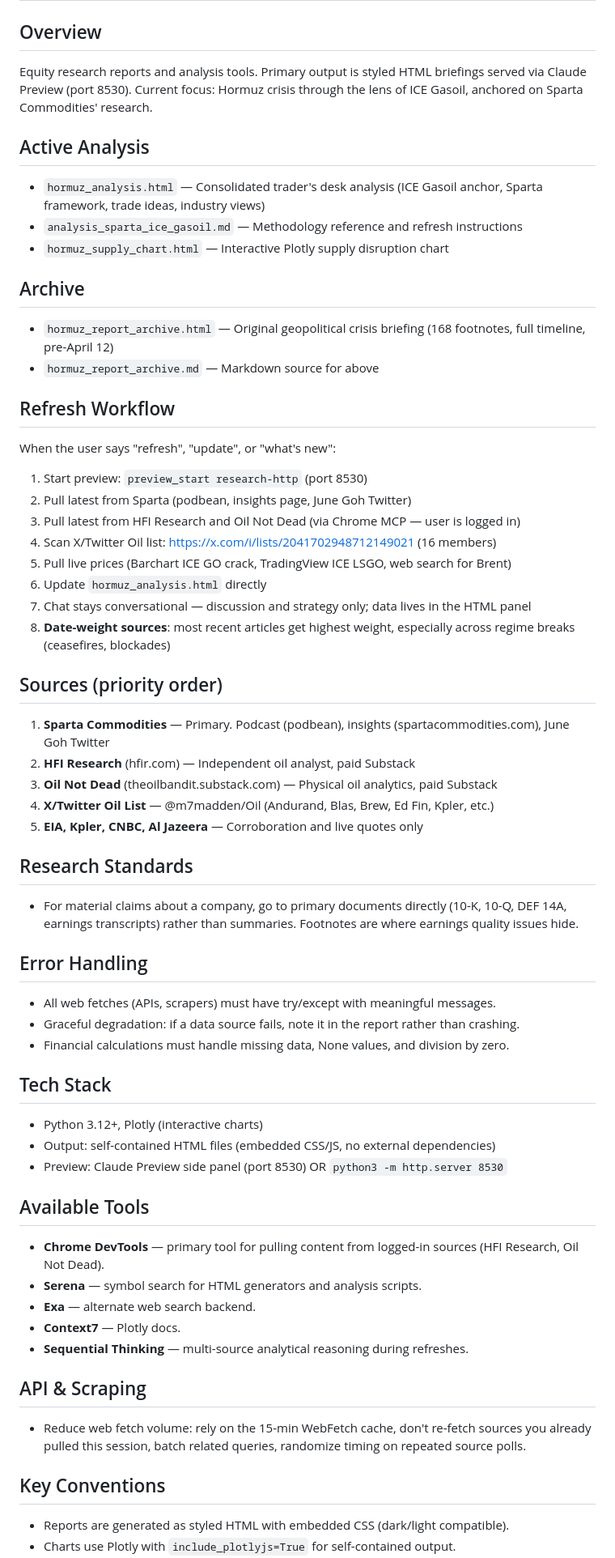
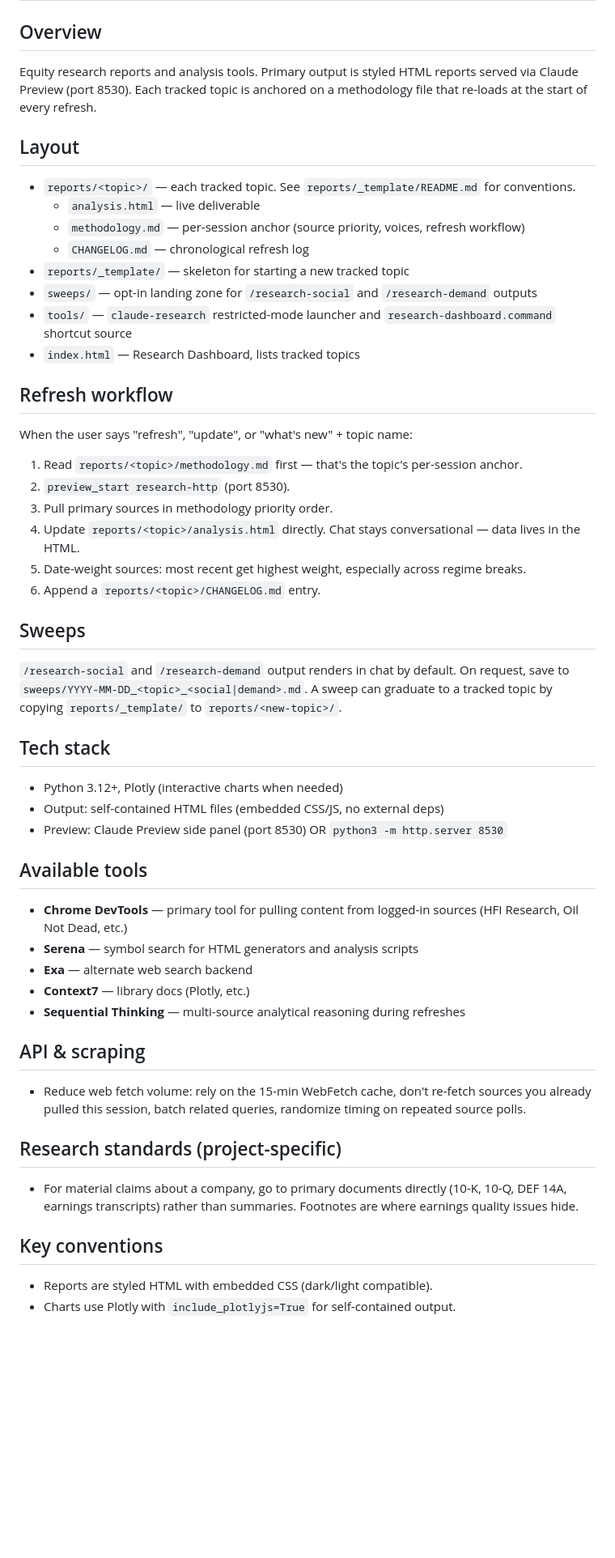
Before and after one commit to betmk/research, a Markdown page: CLAUDE.md, the part around one of its changes. Shown at 81% size. Drawn GitHub-style; blank space fills up the shorter version.

Commit message:
docs: rewrite project CLAUDE.md for new layout
Strip Hormuz-specific content (sources, refresh steps, archive list) — those
now live in reports/hormuz/methodology.md. Project CLAUDE.md becomes
project-level only: layout, refresh workflow that points at
reports/<topic>/methodology.md, sweeps convention, available tools.

Co-Authored-By: Claude Opus 4.7 (1M context) <noreply@anthropic.com>

```diff
--- a/CLAUDE.md
+++ b/CLAUDE.md
@@ -1,58 +1,53 @@
 # Research
 
 ## Overview
-Equity research reports and analysis tools. Primary output is styled HTML briefings served via Claude Preview (port 8530). Current focus: Hormuz crisis through the lens of ICE Gasoil, anchored on Sparta Commodities' research.
+Equity research reports and analysis tools. Primary output is styled HTML reports served via Claude Preview (port 8530). Each tracked topic is anchored on a methodology file that re-loads at the start of every refresh.
 
-## Active Analysis
-- `hormuz_analysis.html` — Consolidated trader's desk analysis (ICE Gasoil anchor, Sparta framework, trade ideas, industry views)
-- `analysis_sparta_ice_gasoil.md` — Methodology reference and refresh instructions
-- `hormuz_supply_chart.html` — Interactive Plotly supply disruption chart
+## Layout
 
-## Archive
-- `hormuz_report_archive.html` — Original geopolitical crisis briefing (168 footnotes, full timeline, pre-April 12)
-- `hormuz_report_archive.md` — Markdown source for above
+- `reports/<topic>/` — each tracked topic. See `reports/_template/README.md` for conventions.
+  - `analysis.html` — live deliverable
+  - `methodology.md` — per-session anchor (source priority, voices, refresh workflow)
+  - `CHANGELOG.md` — chronological refresh log
+- `reports/_template/` — skeleton for starting a new tracked topic
+- `sweeps/` — opt-in landing zone for `/research-social` and `/research-demand` outputs
+- `tools/` — `claude-research` restricted-mode launcher and `research-dashboard.command` shortcut source
+- `index.html` — Research Dashboard, lists tracked topics
 
-## Refresh Workflow
-When the user says "refresh", "update", or "what's new":
-1. Start preview: `preview_start research-http` (port 8530)
-2. Pull latest from Sparta (podbean, insights page, June Goh Twitter)
-3. Pull latest from HFI Research and Oil Not Dead (via Chrome MCP — user is logged in)
-4. Scan X/Twitter Oil list: https://x.com/i/lists/2041702948712149021 (16 members)
-5. Pull live prices (Barchart ICE GO crack, TradingView ICE LSGO, web search for Brent)
-6. Update `hormuz_analysis.html` directly
-7. Chat stays conversational — discussion and strategy only; data lives in the HTML panel
-8. **Date-weight sources**: most recent articles get highest weight, especially across regime breaks (ceasefires, blockades)
+## Refresh workflow
 
-## Sources (priority order)
-1. **Sparta Commodities** — Primary. Podcast (podbean), insights (spartacommodities.com), June Goh Twitter
-2. **HFI Research** (hfir.com) — Independent oil analyst, paid Substack
-3. **Oil Not Dead** (theoilbandit.substack.com) — Physical oil analytics, paid Substack
-4. **X/Twitter Oil List** — @m7madden/Oil (Andurand, Blas, Brew, Ed Fin, Kpler, etc.)
-5. **EIA, Kpler, CNBC, Al Jazeera** — Corroboration and live quotes only
+When the user says "refresh", "update", or "what's new" + topic name:
+1. Read `reports/<topic>/methodology.md` first — that's the topic's per-session anchor.
+2. `preview_start research-http` (port 8530).
+3. Pull primary sources in methodology priority order.
+4. Update `reports/<topic>/analysis.html` directly. Chat stays conversational — data lives in the HTML.
+5. Date-weight sources: most recent get highest weight, especially across regime breaks.
+6. Append a `reports/<topic>/CHANGELOG.md` entry.
 
-## Research Standards
+## Sweeps
+
+`/research-social` and `/research-demand` output renders in chat by default.
+On request, save to `sweeps/YYYY-MM-DD_<topic>_<social|demand>.md`.
+A sweep can graduate to a tracked topic by copying `reports/_template/` to `reports/<new-topic>/`.
+
+## Tech stack
+- Python 3.12+, Plotly (interactive charts when needed)
+- Output: self-contained HTML files (embedded CSS/JS, no external deps)
+- Preview: Claude Preview side panel (port 8530) OR `python3 -m http.server 8530`
+
+## Available tools
+- **Chrome DevTools** — primary tool for pulling content from logged-in sources (HFI Research, Oil Not Dead, etc.)
+- **Serena** — symbol search for HTML generators and analysis scripts
+- **Exa** — alternate web search backend
+- **Context7** — library docs (Plotly, etc.)
+- **Sequential Thinking** — multi-source analytical reasoning during refreshes
+
+## API & scraping
+- Reduce web fetch volume: rely on the 15-min WebFetch cache, don't re-fetch sources you already pulled this session, batch related queries, randomize timing on repeated source polls.
+
+## Research standards (project-specific)
 - For material claims about a company, go to primary documents directly (10-K, 10-Q, DEF 14A, earnings transcripts) rather than summaries. Footnotes are where earnings quality issues hide.
 
-## Error Handling
-- All web fetches (APIs, scrapers) must have try/except with meaningful messages.
-- Graceful degradation: if a data source fails, note it in the report rather than crashing.
-- Financial calculations must handle missing data, None values, and division by zero.
-
-## Tech Stack
-- Python 3.12+, Plotly (interactive charts)
-- Output: self-contained HTML files (embedded CSS/JS, no external dependencies)
-- Preview: Claude Preview side panel (port 8530) OR `python3 -m http.server 8530`
-
-## Available Tools
-- **Chrome DevTools** — primary tool for pulling content from logged-in sources (HFI Research, Oil Not Dead).
-- **Serena** — symbol search for HTML generators and analysis scripts.
-- **Exa** — alternate web search backend.
-- **Context7** — Plotly docs.
-- **Sequential Thinking** — multi-source analytical reasoning during refreshes.
-
-## API & Scraping
-- Reduce web fetch volume: rely on the 15-min WebFetch cache, don't re-fetch sources you already pulled this session, batch related queries, randomize timing on repeated source polls.
-
-## Key Conventions
-- Reports are generated as styled HTML with embedded CSS (dark/light compatible).
+## Key conventions
+- Reports are styled HTML with embedded CSS (dark/light compatible).
 - Charts use Plotly with `include_plotlyjs=True` for self-contained output.
```
Also changed, not shown: other parts of CLAUDE.md (+3 -4 lines).
